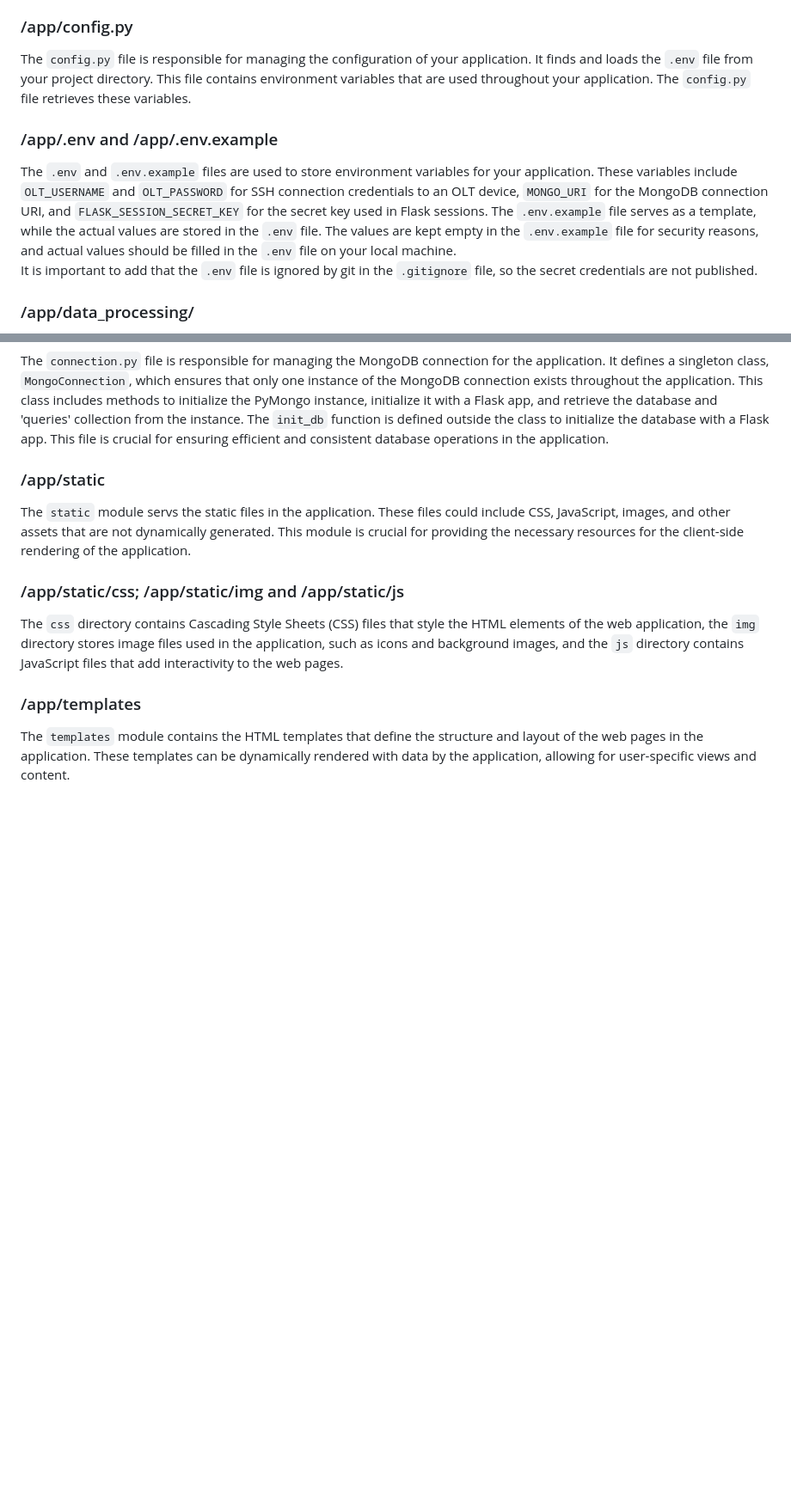
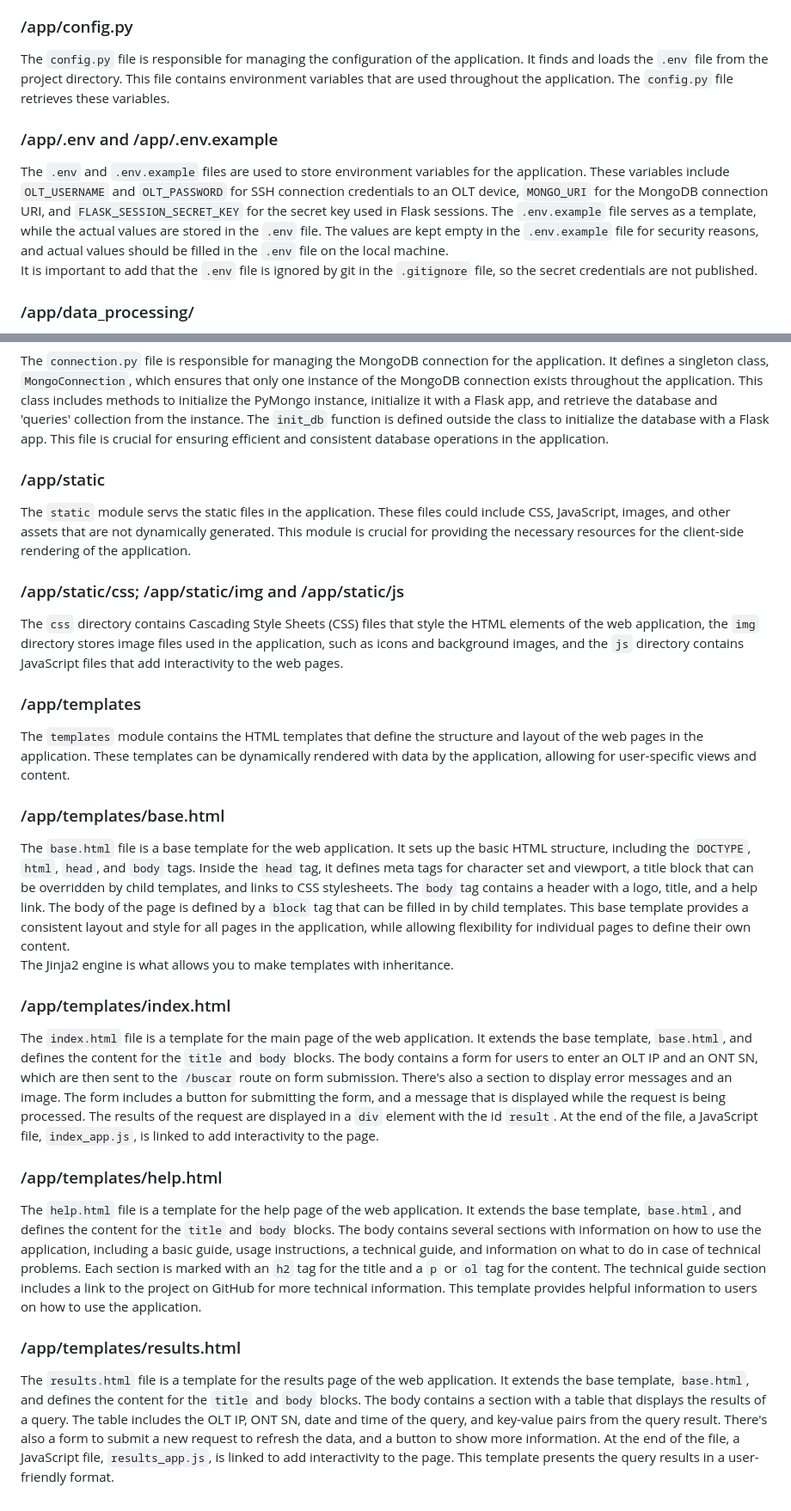
Before and after one commit to MauroGuar/ONT-Info, a Markdown page: docs/program-structure.md, 2 parts joined by grey strips. Shown: that part at 86% size. Drawn GitHub-style; blank space fills up the shorter version.

Commit message:
Explaining each template in program-structure

```diff
--- a/docs/program-structure.md
+++ b/docs/program-structure.md
@@ -13,11 +13,11 @@ The `main.py` file is the main entry point of the Flask web application. It sets
 
 ### /app/config.py
 
-The `config.py` file is responsible for managing the configuration of your application. It finds and loads the `.env` file from your project directory. This file contains environment variables that are used throughout your application. The `config.py` file retrieves these variables.
+The `config.py` file is responsible for managing the configuration of the application. It finds and loads the `.env` file from the project directory. This file contains environment variables that are used throughout the application. The `config.py` file retrieves these variables.
 
 ### /app/.env and /app/.env.example
 
-The `.env` and `.env.example` files are used to store environment variables for your application. These variables include `OLT_USERNAME` and `OLT_PASSWORD` for SSH connection credentials to an OLT device, `MONGO_URI` for the MongoDB connection URI, and `FLASK_SESSION_SECRET_KEY` for the secret key used in Flask sessions. The `.env.example` file serves as a template, while the actual values are stored in the `.env` file. The values are kept empty in the `.env.example` file for security reasons, and actual values should be filled in the `.env` file on your local machine.
+The `.env` and `.env.example` files are used to store environment variables for the application. These variables include `OLT_USERNAME` and `OLT_PASSWORD` for SSH connection credentials to an OLT device, `MONGO_URI` for the MongoDB connection URI, and `FLASK_SESSION_SECRET_KEY` for the secret key used in Flask sessions. The `.env.example` file serves as a template, while the actual values are stored in the `.env` file. The values are kept empty in the `.env.example` file for security reasons, and actual values should be filled in the `.env` file on the local machine.
 It is important to add that the `.env` file is ignored by git in the `.gitignore` file, so the secret credentials are not published.
 
 ### /app/data_processing/
@@ -89,3 +89,20 @@ The `css` directory contains Cascading Style Sheets (CSS) files that style the H
 ### /app/templates
 
 The `templates` module contains the HTML templates that define the structure and layout of the web pages in the application. These templates can be dynamically rendered with data by the application, allowing for user-specific views and content.
+
+### /app/templates/base.html
+
+The `base.html` file is a base template for the web application. It sets up the basic HTML structure, including the `DOCTYPE`, `html`, `head`, and `body` tags. Inside the `head` tag, it defines meta tags for character set and viewport, a title block that can be overridden by child templates, and links to CSS stylesheets. The `body` tag contains a header with a logo, title, and a help link. The body of the page is defined by a `block` tag that can be filled in by child templates. This base template provides a consistent layout and style for all pages in the application, while allowing flexibility for individual pages to define their own content.
+The Jinja2 engine is what allows you to make templates with inheritance.
+
+### /app/templates/index.html
+
+The `index.html` file is a template for the main page of the web application. It extends the base template, `base.html`, and defines the content for the `title` and `body` blocks. The body contains a form for users to enter an OLT IP and an ONT SN, which are then sent to the `/buscar` route on form submission. There's also a section to display error messages and an image. The form includes a button for submitting the form, and a message that is displayed while the request is being processed. The results of the request are displayed in a `div` element with the id `result`. At the end of the file, a JavaScript file, `index_app.js`, is linked to add interactivity to the page.
+
+### /app/templates/help.html
+
+The `help.html` file is a template for the help page of the web application. It extends the base template, `base.html`, and defines the content for the `title` and `body` blocks. The body contains several sections with information on how to use the application, including a basic guide, usage instructions, a technical guide, and information on what to do in case of technical problems. Each section is marked with an `h2` tag for the title and a `p` or `ol` tag for the content. The technical guide section includes a link to the project on GitHub for more technical information. This template provides helpful information to users on how to use the application.
+
+### /app/templates/results.html
+
+The `results.html` file is a template for the results page of the web application. It extends the base template, `base.html`, and defines the content for the `title` and `body` blocks. The body contains a section with a table that displays the results of a query. The table includes the OLT IP, ONT SN, date and time of the query, and key-value pairs from the query result. There's also a form to submit a new request to refresh the data, and a button to show more information. At the end of the file, a JavaScript file, `results_app.js`, is linked to add interactivity to the page. This template presents the query results in a user-friendly format.
```
Also changed, not shown: showcase/functionality-explained.png (added), 2 other files.
